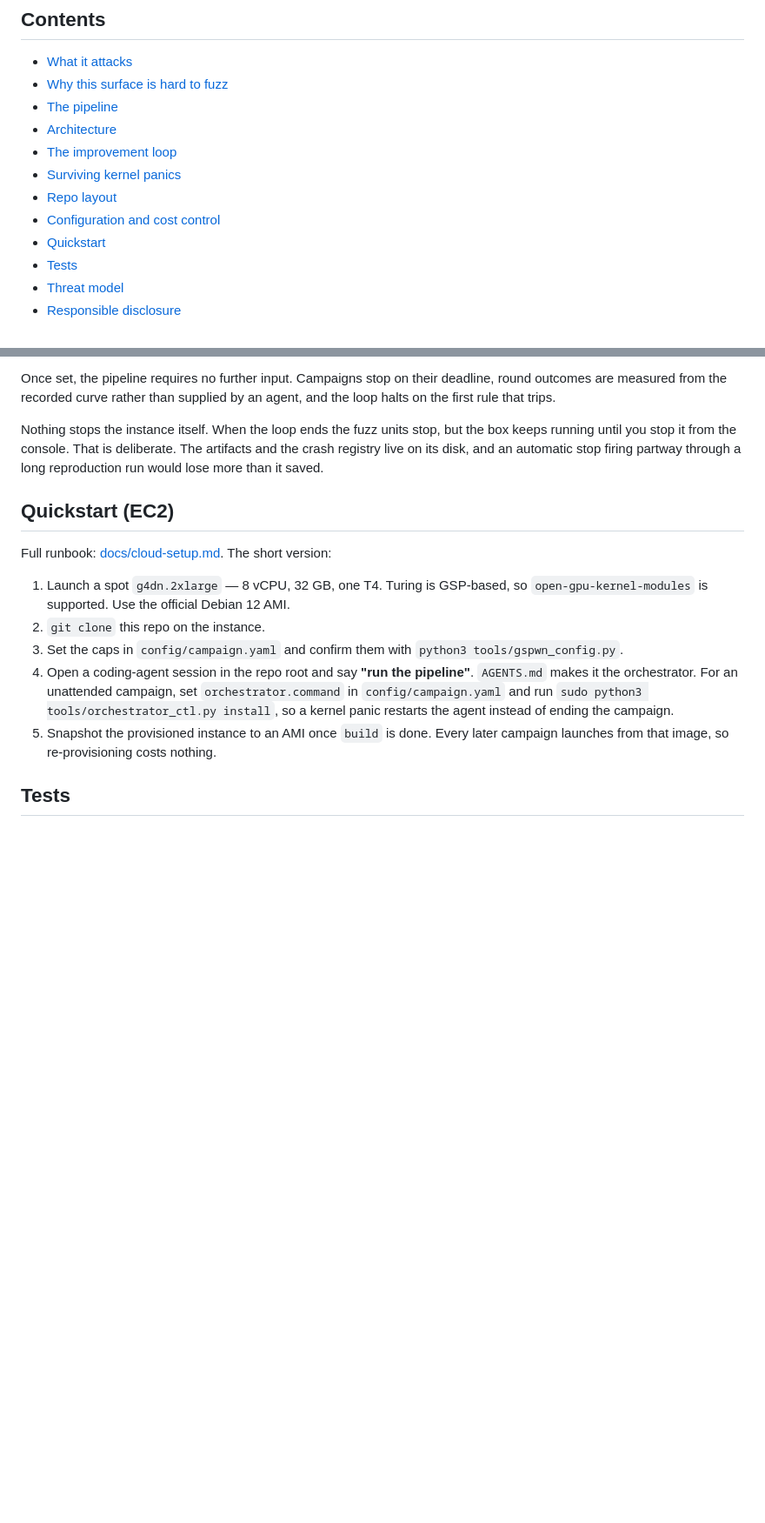
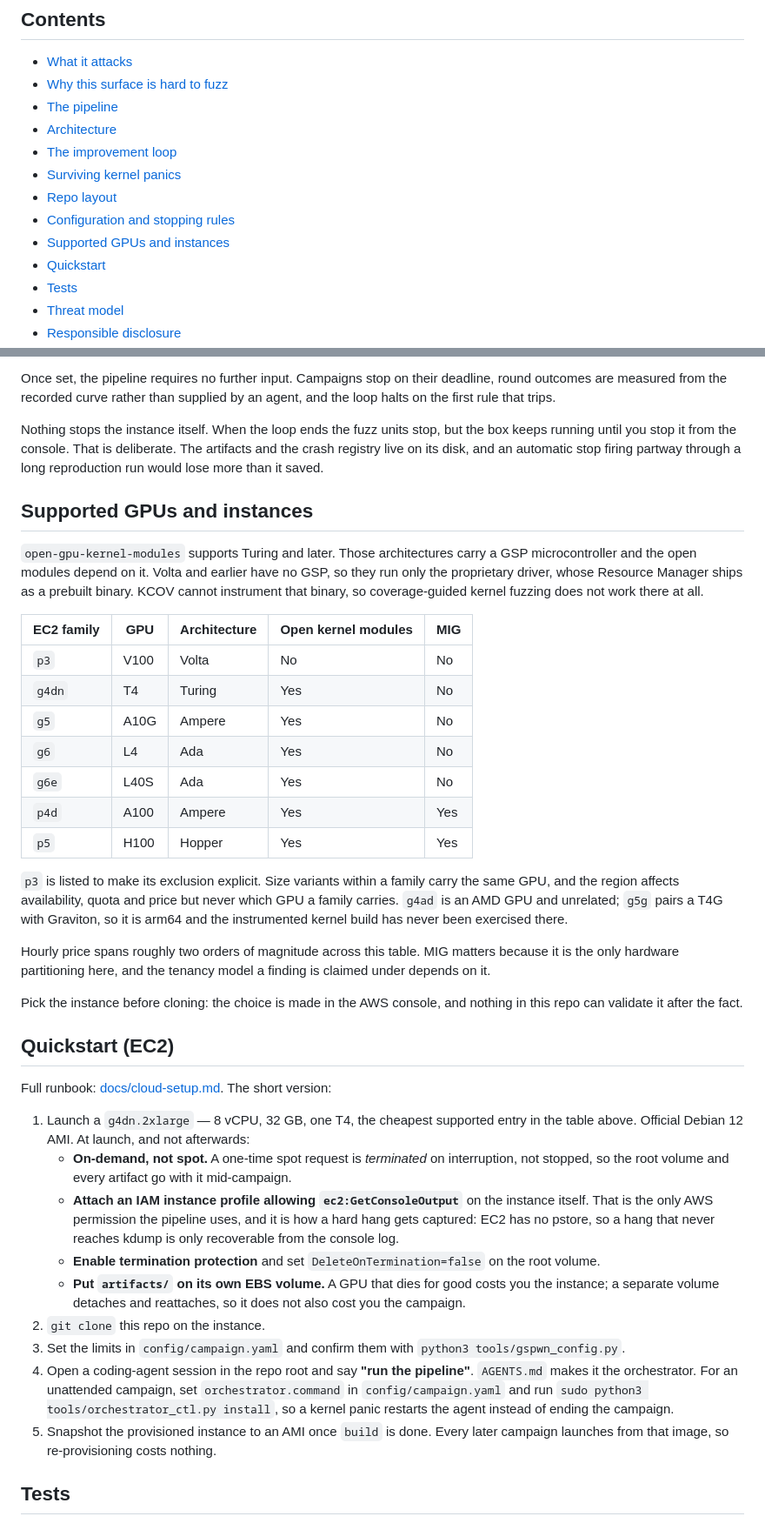
Before and after one commit to Indspl0it/gspwn, a Markdown page: README.md, 2 parts joined by grey strips. Shown at 87% size. Drawn GitHub-style; blank space fills up the shorter version.

```diff
--- a/README.md
+++ b/README.md
@@ -28,7 +28,8 @@ reproduction rate from a clean boot.
 - [The improvement loop](#the-improvement-loop)
 - [Surviving kernel panics](#surviving-kernel-panics)
 - [Repo layout](#repo-layout)
-- [Configuration and cost control](#configuration-and-cost-control)
+- [Configuration and stopping rules](#configuration-and-stopping-rules)
+- [Supported GPUs and instances](#supported-gpus-and-instances)
 - [Quickstart](#quickstart-ec2)
 - [Tests](#tests)
 - [Threat model](#threat-model)
@@ -438,14 +439,58 @@ the box keeps running until you stop it from the console. That is deliberate.
 The artifacts and the crash registry live on its disk, and an automatic stop
 firing partway through a long reproduction run would lose more than it saved.
 
+## Supported GPUs and instances
+
+`open-gpu-kernel-modules` supports Turing and later. Those architectures carry
+a GSP microcontroller and the open modules depend on it. Volta and earlier have
+no GSP, so they run only the proprietary driver, whose Resource Manager ships
+as a prebuilt binary. KCOV cannot instrument that binary, so coverage-guided
+kernel fuzzing does not work there at all.
+
+| EC2 family | GPU | Architecture | Open kernel modules | MIG |
+| --- | --- | --- | --- | --- |
+| `p3` | V100 | Volta | No | No |
+| `g4dn` | T4 | Turing | Yes | No |
+| `g5` | A10G | Ampere | Yes | No |
+| `g6` | L4 | Ada | Yes | No |
+| `g6e` | L40S | Ada | Yes | No |
+| `p4d` | A100 | Ampere | Yes | Yes |
+| `p5` | H100 | Hopper | Yes | Yes |
+
+`p3` is listed to make its exclusion explicit. Size variants within a family
+carry the same GPU, and the region affects availability, quota and price but
+never which GPU a family carries. `g4ad` is an AMD GPU and unrelated; `g5g`
+pairs a T4G with Graviton, so it is arm64 and the instrumented kernel build has
+never been exercised there.
+
+Hourly price spans roughly two orders of magnitude across this table. MIG
+matters because it is the only hardware partitioning here, and the tenancy
+model a finding is claimed under depends on it.
+
+Pick the instance before cloning: the choice is made in the AWS console, and
+nothing in this repo can validate it after the fact.
+
 ## Quickstart (EC2)
 
 Full runbook: [docs/cloud-setup.md](docs/cloud-setup.md). The short version:
 
-1. Launch a spot `g4dn.2xlarge` — 8 vCPU, 32 GB, one T4. Turing is GSP-based,
-   so `open-gpu-kernel-modules` is supported. Use the official Debian 12 AMI.
+1. Launch a `g4dn.2xlarge` — 8 vCPU, 32 GB, one T4, the cheapest supported
+   entry in the table above. Official Debian 12 AMI. At launch, and not
+   afterwards:
+   - **On-demand, not spot.** A one-time spot request is *terminated* on
+     interruption, not stopped, so the root volume and every artifact go with
+     it mid-campaign.
+   - **Attach an IAM instance profile allowing `ec2:GetConsoleOutput`** on the
+     instance itself. That is the only AWS permission the pipeline uses, and
+     it is how a hard hang gets captured: EC2 has no pstore, so a hang that
+     never reaches kdump is only recoverable from the console log.
+   - **Enable termination protection** and set `DeleteOnTermination=false` on
+     the root volume.
+   - **Put `artifacts/` on its own EBS volume.** A GPU that dies for good
+     costs you the instance; a separate volume detaches and reattaches, so it
+     does not also cost you the campaign.
 2. `git clone` this repo on the instance.
-3. Set the caps in `config/campaign.yaml` and confirm them with
+3. Set the limits in `config/campaign.yaml` and confirm them with
    `python3 tools/gspwn_config.py`.
 4. Open a coding-agent session in the repo root and say **"run the pipeline"**.
    `AGENTS.md` makes it the orchestrator.
```
Also changed, not shown: docs/cloud-setup.md (+50 -10 lines), 1 other file.
